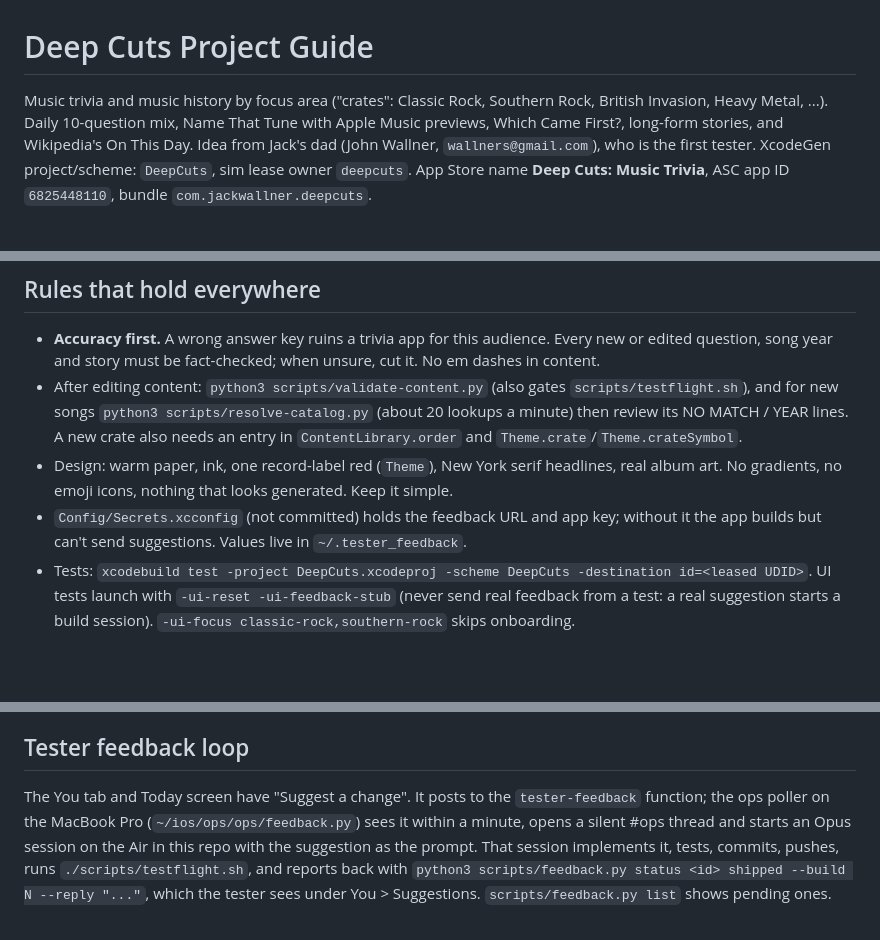
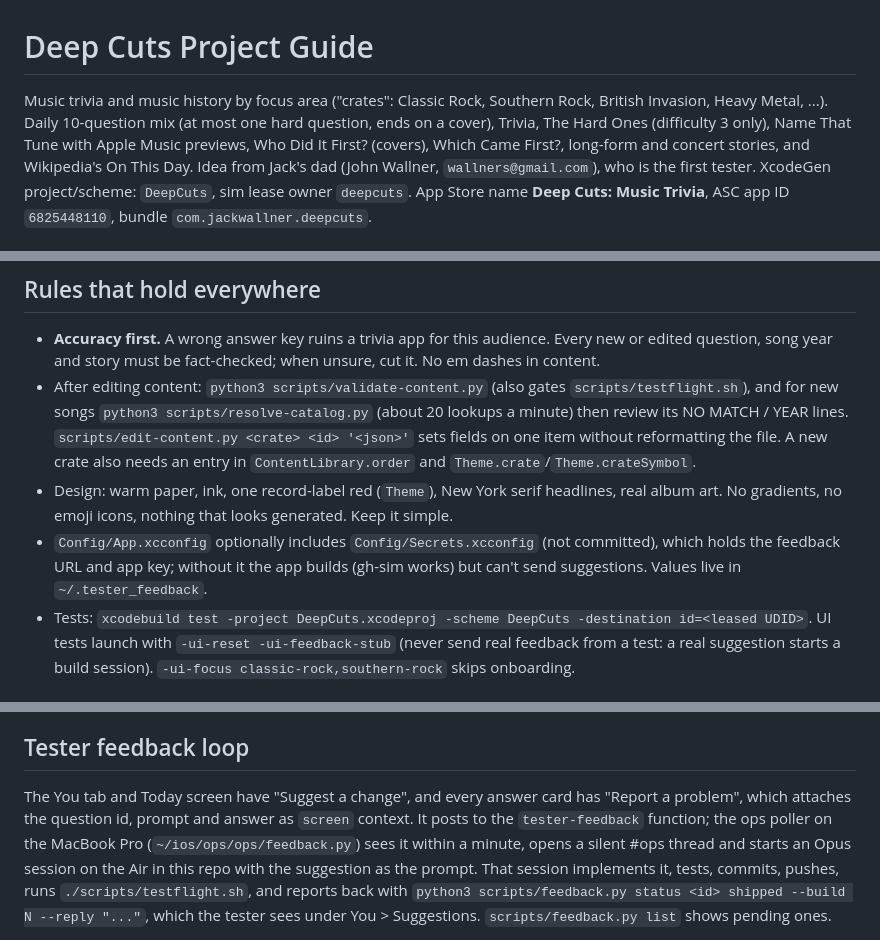
Before and after one commit to jackwallner/deepcuts, a Markdown page: AGENTS.md, 3 parts joined by grey strips. Rendered like a GitHub page; blank space fills up the shorter version.

Commit message:
docs: AGENTS.md covers new modes, Report a problem and edit-content

```diff
--- a/AGENTS.md
+++ b/AGENTS.md
@@ -1,8 +1,10 @@
 # Deep Cuts Project Guide
 
 Music trivia and music history by focus area ("crates": Classic Rock, Southern Rock,
-British Invasion, Heavy Metal, ...). Daily 10-question mix, Name That Tune with Apple
-Music previews, Which Came First?, long-form stories, and Wikipedia's On This Day.
+British Invasion, Heavy Metal, ...). Daily 10-question mix (at most one hard question, ends on a
+cover), Trivia, The Hard Ones (difficulty 3 only), Name That Tune with Apple Music previews,
+Who Did It First? (covers), Which Came First?, long-form and concert stories, and Wikipedia's
+On This Day.
 Idea from Jack's dad (John Wallner, `wallners@gmail.com`), who is the first tester.
 XcodeGen project/scheme: `DeepCuts`, sim lease owner `deepcuts`.
 App Store name **Deep Cuts: Music Trivia**, ASC app ID `6825448110`, bundle `com.jackwallner.deepcuts`.
@@ -28,12 +30,13 @@ App Store name **Deep Cuts: Music Trivia**, ASC app ID `6825448110`, bundle `com
   question, song year and story must be fact-checked; when unsure, cut it. No em dashes in content.
 - After editing content: `python3 scripts/validate-content.py` (also gates `scripts/testflight.sh`),
   and for new songs `python3 scripts/resolve-catalog.py` (about 20 lookups a minute) then review its
-  NO MATCH / YEAR lines. A new crate also needs an entry in `ContentLibrary.order` and
+  NO MATCH / YEAR lines. `scripts/edit-content.py <crate> <id> '<json>'` sets fields on one item
+  without reformatting the file. A new crate also needs an entry in `ContentLibrary.order` and
   `Theme.crate`/`Theme.crateSymbol`.
 - Design: warm paper, ink, one record-label red (`Theme`), New York serif headlines, real album art.
   No gradients, no emoji icons, nothing that looks generated. Keep it simple.
-- `Config/Secrets.xcconfig` (not committed) holds the feedback URL and app key; without it the
-  app builds but can't send suggestions. Values live in `~/.tester_feedback`.
+- `Config/App.xcconfig` optionally includes `Config/Secrets.xcconfig` (not committed), which holds
+  the feedback URL and app key; without it the app builds (gh-sim works) but can't send suggestions. Values live in `~/.tester_feedback`.
 - Tests: `xcodebuild test -project DeepCuts.xcodeproj -scheme DeepCuts -destination id=<leased UDID>`.
   UI tests launch with `-ui-reset -ui-feedback-stub` (never send real feedback from a test: a real
   suggestion starts a build session). `-ui-focus classic-rock,southern-rock` skips onboarding.
@@ -46,7 +49,8 @@ App Store name **Deep Cuts: Music Trivia**, ASC app ID `6825448110`, bundle `com
   radio listener knows.
 
 ## Tester feedback loop
-The You tab and Today screen have "Suggest a change". It posts to the `tester-feedback` function;
+The You tab and Today screen have "Suggest a change", and every answer card has "Report a problem",
+which attaches the question id, prompt and answer as `screen` context. It posts to the `tester-feedback` function;
 the ops poller on the MacBook Pro (`~/ios/ops/ops/feedback.py`) sees it within a minute, opens a
 silent #ops thread and starts an Opus session on the Air in this repo with the suggestion as the
 prompt. That session implements it, tests, commits, pushes, runs `./scripts/testflight.sh`, and
```
